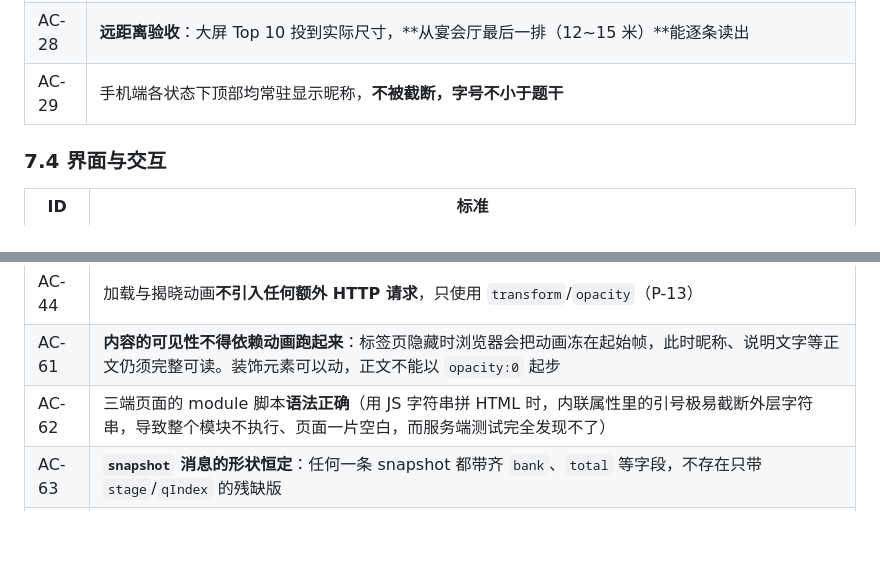
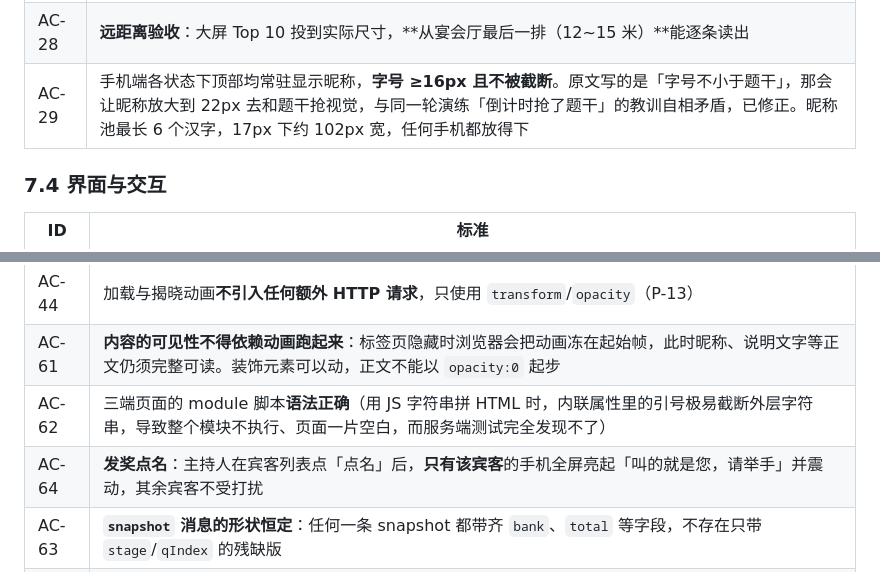
Before and after one commit to QiuXin-Mking/wedding-games, a Markdown page: docs/01-需求与验收标准.md, 2 parts joined by grey strips. Rendered like a GitHub page; blank space fills up the shorter version.

Commit message:
docs: 修正 AC-29 并记录发奖点名的落地

```diff
--- a/docs/01-需求与验收标准.md
+++ b/docs/01-需求与验收标准.md
@@ -434,7 +434,7 @@ IDLE --host:start--> READY --host:next--> ASKING --(超时/全员已答/手动
 | AC-26 | 第 401 位宾客入场触发兜底命名并告警，不崩溃 |
 | AC-27 | **听辨验收**：任取 10 对昵称，在**背景噪音环境下隔 5 米朗读**，听者能正确区分 |
 | AC-28 | **远距离验收**：大屏 Top 10 投到实际尺寸，**从宴会厅最后一排（12~15 米）**能逐条读出 |
-| AC-29 | 手机端各状态下顶部均常驻显示昵称，**不被截断，字号不小于题干** |
+| AC-29 | 手机端各状态下顶部均常驻显示昵称，**字号 ≥16px 且不被截断**。原文写的是「字号不小于题干」，那会让昵称放大到 22px 去和题干抢视觉，与同一轮演练「倒计时抢了题干」的教训自相矛盾，已修正。昵称池最长 6 个汉字，17px 下约 102px 宽，任何手机都放得下 |
 
 ### 7.4 界面与交互
 
@@ -447,6 +447,7 @@ IDLE --host:start--> READY --host:next--> ASKING --(超时/全员已答/手动
 | AC-44 | 加载与揭晓动画**不引入任何额外 HTTP 请求**，只使用 `transform`/`opacity`（P-13） |
 | AC-61 | **内容的可见性不得依赖动画跑起来**：标签页隐藏时浏览器会把动画冻在起始帧，此时昵称、说明文字等正文仍须完整可读。装饰元素可以动，正文不能以 `opacity:0` 起步 |
 | AC-62 | 三端页面的 module 脚本**语法正确**（用 JS 字符串拼 HTML 时，内联属性里的引号极易截断外层字符串，导致整个模块不执行、页面一片空白，而服务端测试完全发现不了） |
+| AC-64 | **发奖点名**：主持人在宾客列表点「点名」后，**只有该宾客**的手机全屏亮起「叫的就是您，请举手」并震动，其余宾客不受打扰 |
 | AC-63 | **`snapshot` 消息的形状恒定**：任何一条 snapshot 都带齐 `bank`、`total` 等字段，不存在只带 `stage`/`qIndex` 的残缺版 |
 | AC-51 | 入场页说明了**计分规则**与**退出后如何回来**两件事 |
 | AC-52 | iOS 无痕模式打开不白屏，可完成全流程（允许刷新后丢身份） |
```
